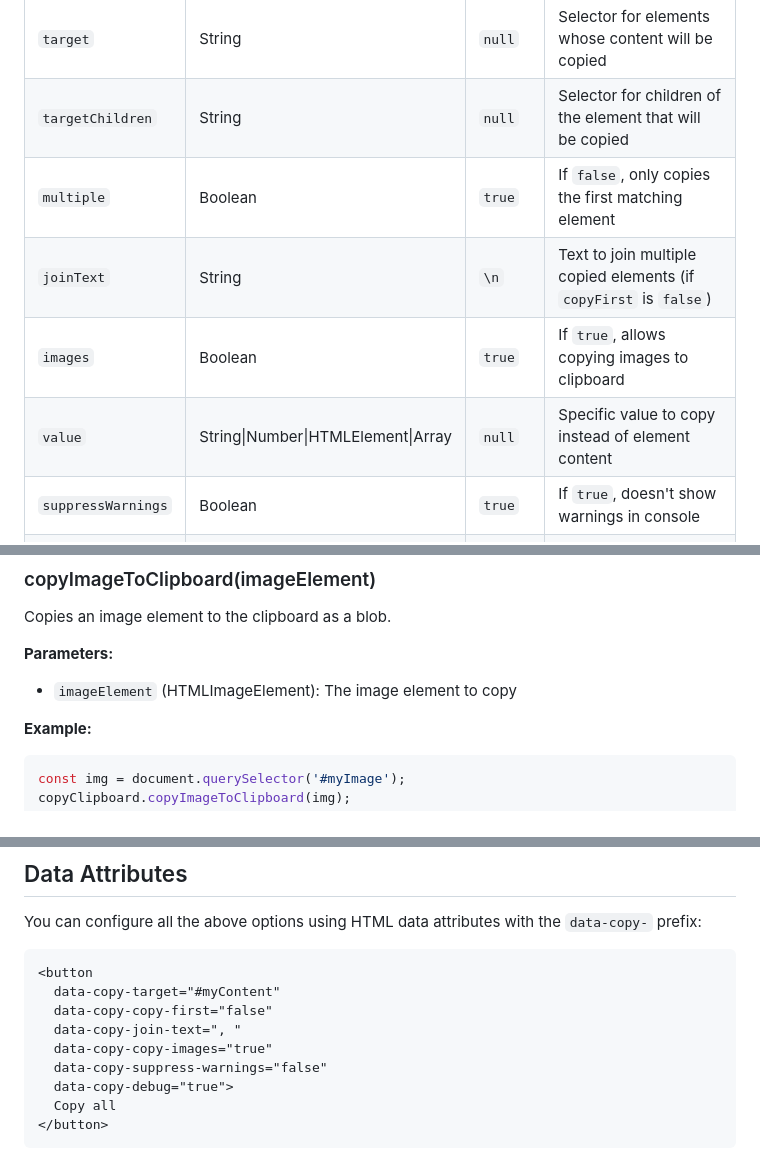
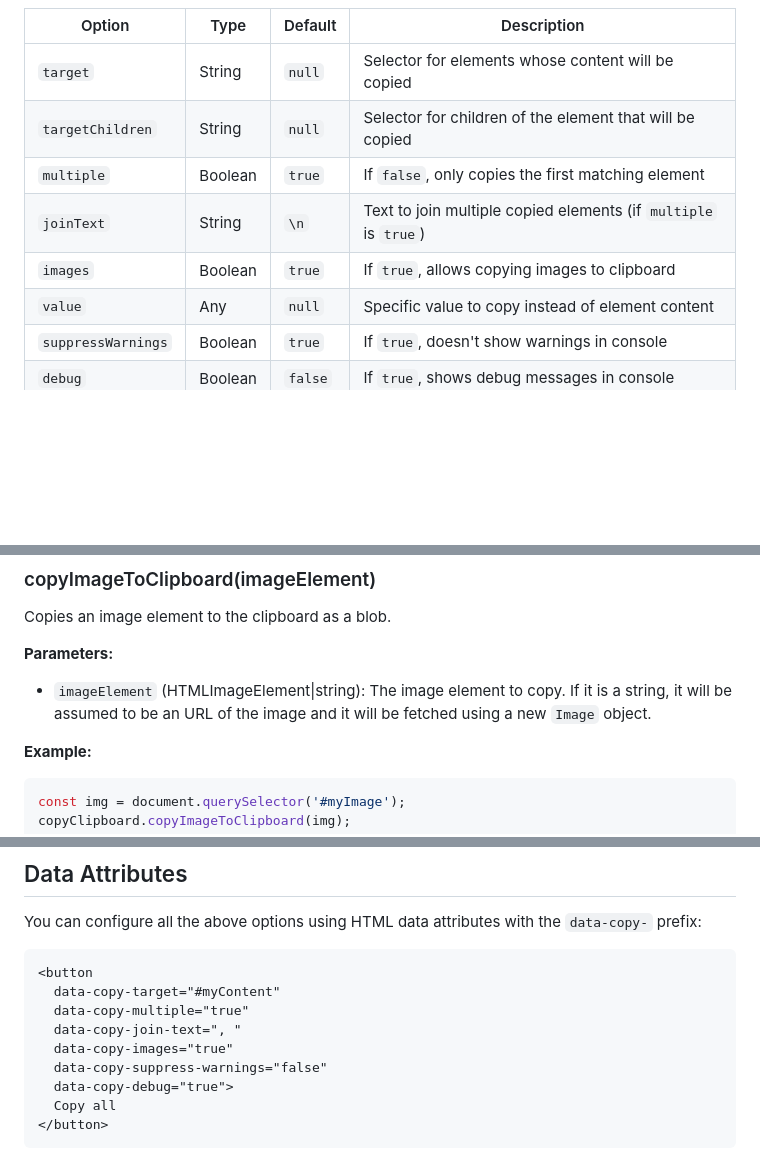
Before and after one commit to dealfonso/copy-clipboard, a Markdown page: README.md, 3 parts joined by grey strips. Drawn GitHub-style; blank space fills up the shorter version.

Commit message:
correct docs

````diff
--- a/README.md
+++ b/README.md
@@ -70,9 +70,9 @@ copyClipboard('#container', {
 | `target` | String | `null` | Selector for elements whose content will be copied |
 | `targetChildren` | String | `null` | Selector for children of the element that will be copied |
 | `multiple` | Boolean | `true` | If `false`, only copies the first matching element |
-| `joinText` | String | `\n` | Text to join multiple copied elements (if `copyFirst` is `false`) |
+| `joinText` | String | `\n` | Text to join multiple copied elements (if `multiple` is `true`) |
 | `images` | Boolean | `true` | If `true`, allows copying images to clipboard |
-| `value` | String\|Number\|HTMLElement\|Array | `null` | Specific value to copy instead of element content |
+| `value` | Any | `null` | Specific value to copy instead of element content |
 | `suppressWarnings` | Boolean | `true` | If `true`, doesn't show warnings in console |
 | `debug` | Boolean | `false` | If `true`, shows debug messages in console |
 
@@ -97,7 +97,7 @@ copyClipboard.copyTextToClipboard('Hello, world!');
 Copies an image element to the clipboard as a blob.
 
 **Parameters:**
-- `imageElement` (HTMLImageElement): The image element to copy
+- `imageElement` (HTMLImageElement|string): The image element to copy. If it is a string, it will be assumed to be an URL of the image and it will be fetched using a new `Image` object.
 
 **Example:**
 ```javascript
@@ -146,9 +146,9 @@ You can configure all the above options using HTML data attributes with the `dat
 ```html
 <button
   data-copy-target="#myContent"
-  data-copy-copy-first="false"
+  data-copy-multiple="true"
   data-copy-join-text=", "
-  data-copy-copy-images="true"
+  data-copy-images="true"
   data-copy-suppress-warnings="false"
   data-copy-debug="true">
   Copy all
````
Also changed, not shown: other parts of README.md (+1 -1 lines).
